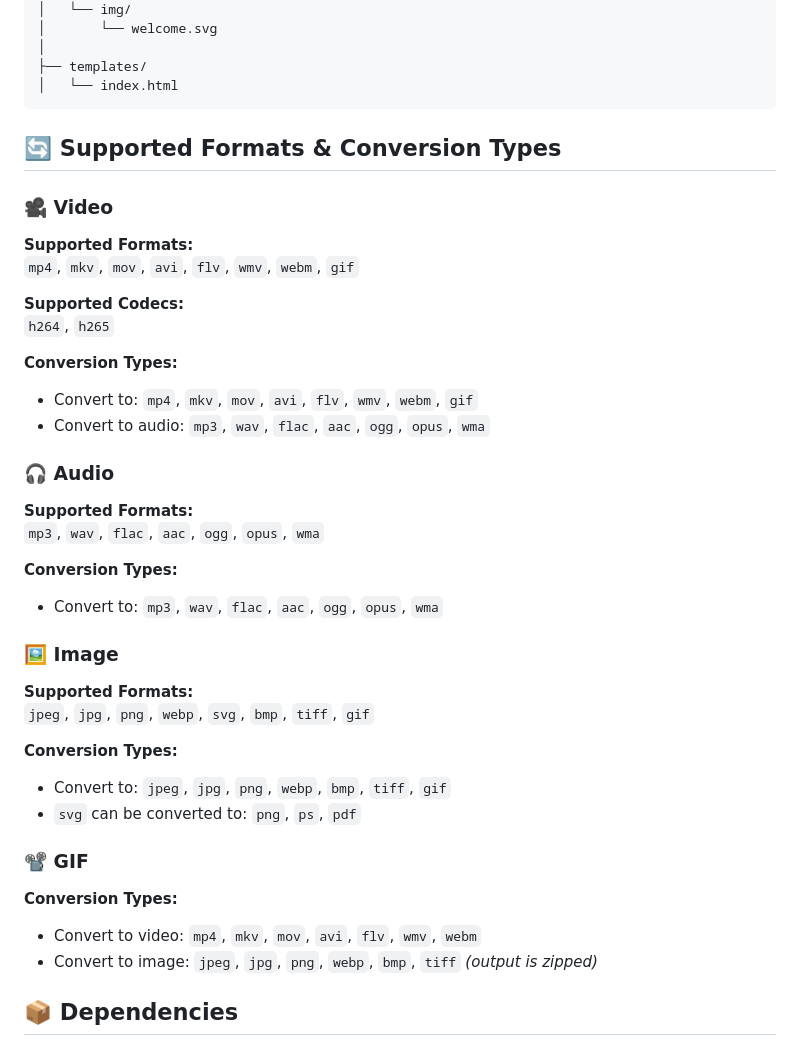
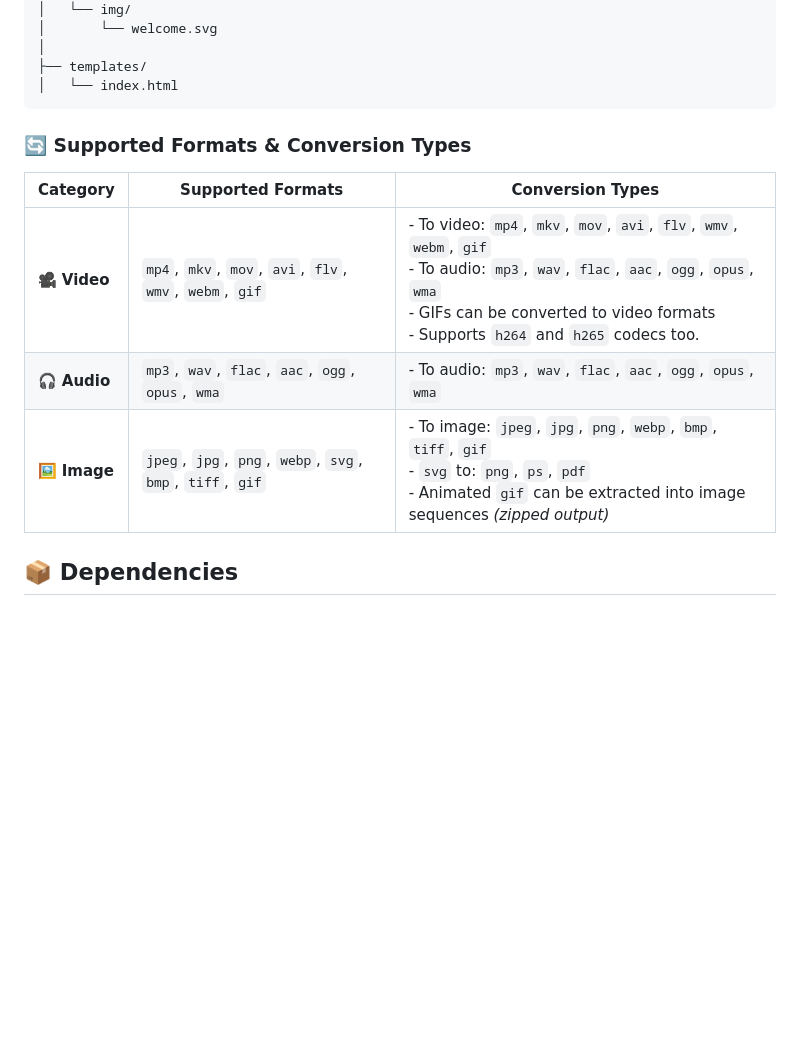
Before and after one commit to YESWANTH-S/Terminal-Converter, a Markdown page: README.md, the part around the change. Drawn GitHub-style; blank space fills up the shorter version.

````diff
--- a/README.md
+++ b/README.md
@@ -88,47 +88,14 @@ Visit `http://127.0.0.1:5000` in your browser.
 ├── templates/
 │   └── index.html
 ```
+### 🔄 Supported Formats & Conversion Types
 
-## 🔄 Supported Formats & Conversion Types
+| Category| Supported Formats | Conversion Types|
+|--|----|---|
+| 🎥 **Video**        | `mp4`, `mkv`, `mov`, `avi`, `flv`, `wmv`, `webm`, `gif`  | - To video: `mp4`, `mkv`, `mov`, `avi`, `flv`, `wmv`, `webm`, `gif`<br>- To audio: `mp3`, `wav`, `flac`, `aac`, `ogg`, `opus`, `wma`<br>- GIFs can be converted to video formats<br>- Supports `h264` and `h265` codecs too. |
+| 🎧 **Audio**        | `mp3`, `wav`, `flac`, `aac`, `ogg`, `opus`, `wma` | - To audio: `mp3`, `wav`, `flac`, `aac`, `ogg`, `opus`, `wma`                                                                                                         |
+| 🖼️ **Image**        | `jpeg`, `jpg`, `png`, `webp`, `svg`, `bmp`, `tiff`, `gif`| - To image: `jpeg`, `jpg`, `png`, `webp`, `bmp`, `tiff`, `gif`<br>- `svg` to: `png`, `ps`, `pdf`<br>- Animated `gif` can be extracted into image sequences *(zipped output)* |
 
-### 🎥 Video
-
-**Supported Formats:**
-`mp4`, `mkv`, `mov`, `avi`, `flv`, `wmv`, `webm`, `gif`
-
-**Supported Codecs:**
-`h264`, `h265`
-
-**Conversion Types:**
-
-- Convert to: `mp4`, `mkv`, `mov`, `avi`, `flv`, `wmv`, `webm`, `gif`
-- Convert to audio: `mp3`, `wav`, `flac`, `aac`, `ogg`, `opus`, `wma`
-
-### 🎧 Audio
-
-**Supported Formats:**
-`mp3`, `wav`, `flac`, `aac`, `ogg`, `opus`, `wma`
-
-**Conversion Types:**
-
-- Convert to: `mp3`, `wav`, `flac`, `aac`, `ogg`, `opus`, `wma`
-
-### 🖼️ Image
-
-**Supported Formats:**
-`jpeg`, `jpg`, `png`, `webp`, `svg`, `bmp`, `tiff`, `gif`
-
-**Conversion Types:**
-
-- Convert to: `jpeg`, `jpg`, `png`, `webp`, `bmp`, `tiff`, `gif`
-- `svg` can be converted to: `png`, `ps`, `pdf`
-
-### 📽️ GIF
-
-**Conversion Types:**
-
-- Convert to video: `mp4`, `mkv`, `mov`, `avi`, `flv`, `wmv`, `webm`
-- Convert to image: `jpeg`, `jpg`, `png`, `webp`, `bmp`, `tiff` *(output is zipped)*
 
 
 ## 📦 Dependencies
````
